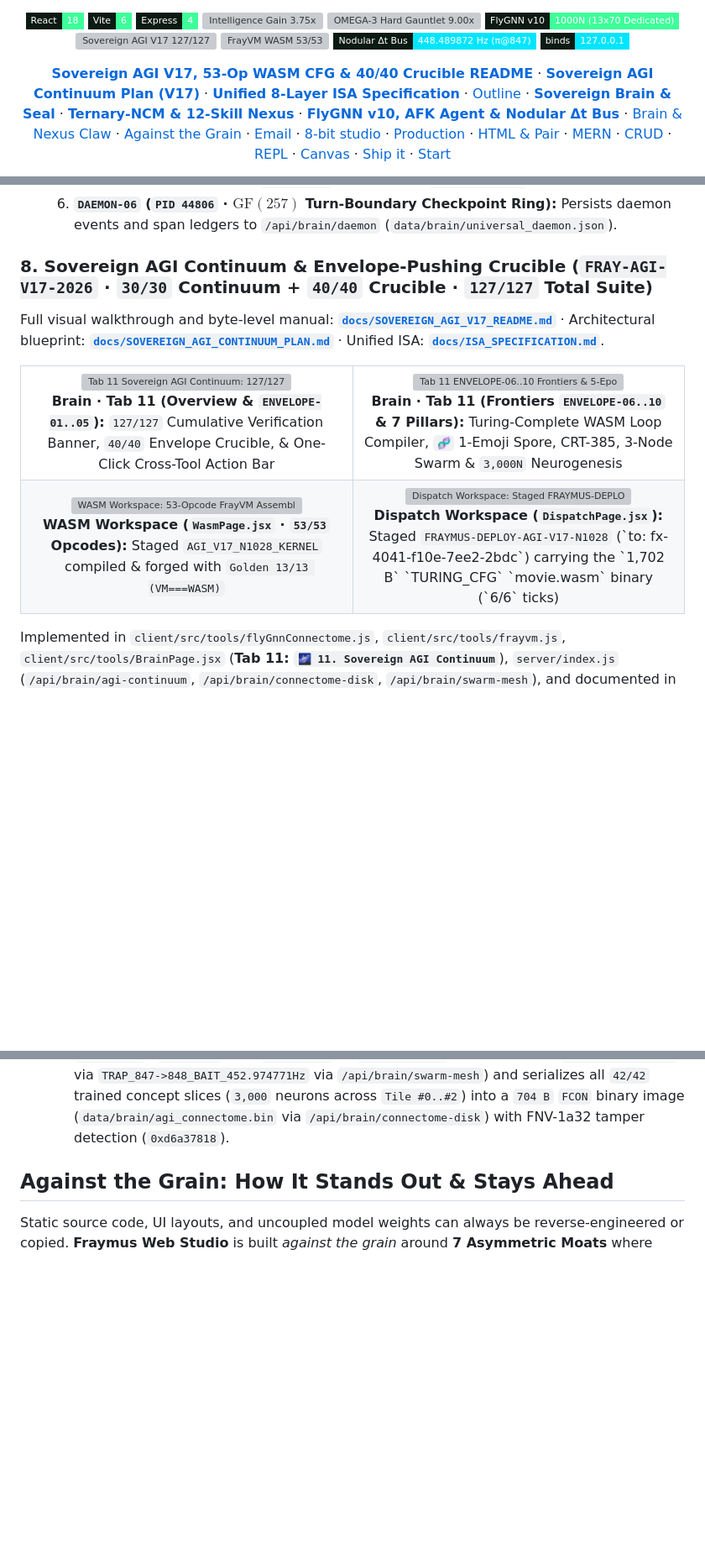
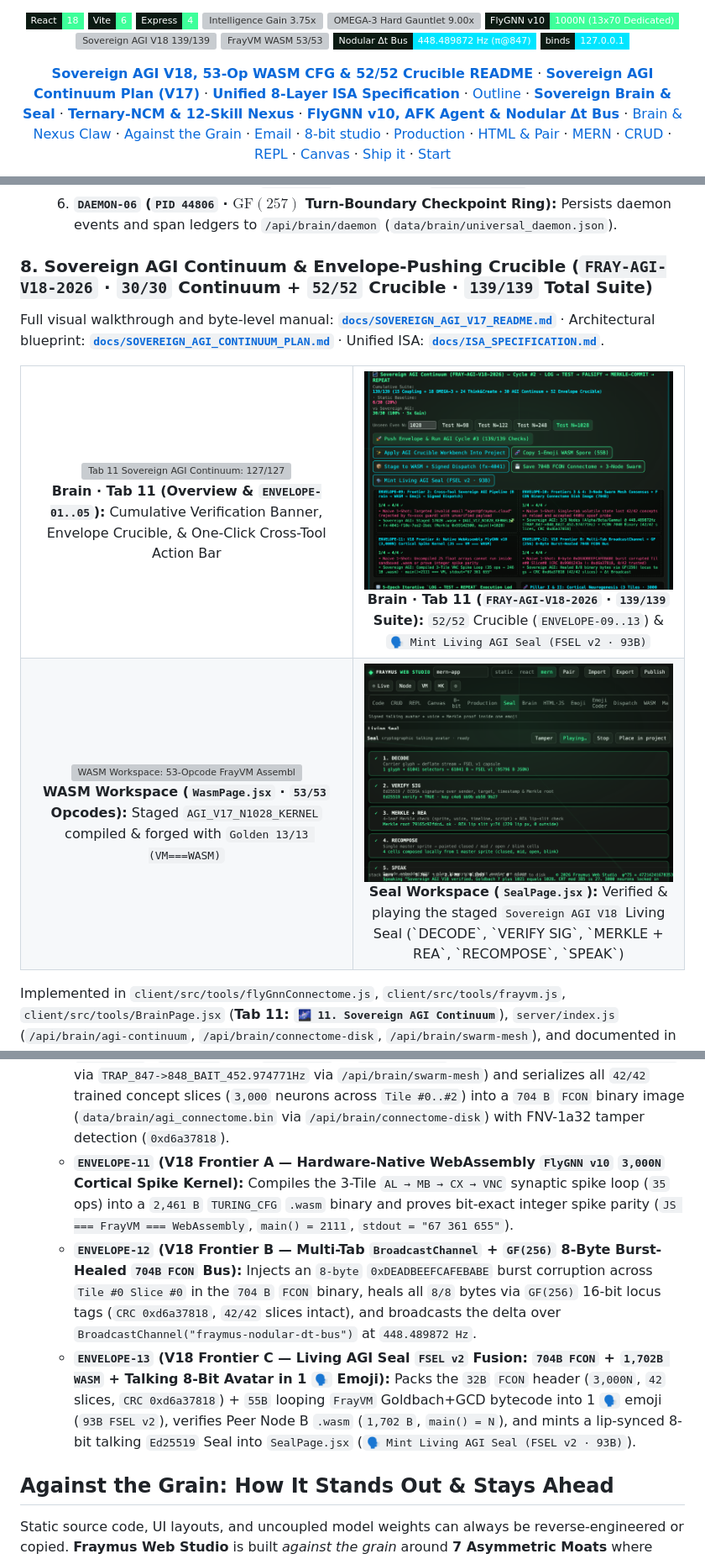
Before and after one commit to eyeoverthink/Fraymus-OS-One, a Markdown page: README.md, 3 parts joined by grey strips. Shown at 84% size. Rendered like a GitHub page; pictures changed too: docs/showcase/brain-agi-v18-frontiers.png (added), docs/showcase/seal-agi-v18-living.png (added); badges without logos; blank space fills up the shorter version; grey boxes are pictures that could not be loaded.

Commit message:
feat(brain): add V18 Frontier Triad ENVELOPE-11..13 (WASM FlyGNN Spike Kernel, 8B FCON Bus Heal, Living AGI Seal FSEL v2)
Co-authored-by: Cursor <cursoragent@cursor.com>

```diff
--- a/README.md
+++ b/README.md
@@ -13,14 +13,14 @@
   <img alt="Intelligence Gain 3.75x" src="https://img.shields.io/badge/Brain%20Coupling-3.75x%20LLM%20Gain%20(15%2F15)-3dff9a?style=flat-square&labelColor=0b1a12">
   <img alt="OMEGA-3 Hard Gauntlet 9.00x" src="https://img.shields.io/badge/OMEGA--3%20Gauntlet-9.00x%20(18%2F18)-00e5ff?style=flat-square&labelColor=0b1a12">
   <img alt="FlyGNN v10 1000N" src="https://img.shields.io/badge/FlyGNN%20v10-1000N%20(13x70%20Dedicated)-3dff9a?style=flat-square&labelColor=0b1a12">
-  <img alt="Sovereign AGI V17 127/127" src="https://img.shields.io/badge/Sovereign%20AGI%20V17-127%2F127%20Verified%20(40%2F40%20Crucible)-3dff9a?style=flat-square&labelColor=0b1a12">
+  <img alt="Sovereign AGI V18 139/139" src="https://img.shields.io/badge/Sovereign%20AGI%20V18-139%2F139%20Verified%20(52%2F52%20Crucible)-3dff9a?style=flat-square&labelColor=0b1a12">
   <img alt="FrayVM WASM 53/53" src="https://img.shields.io/badge/FrayVM%20%E2%86%92%20WASM-53%2F53%20Opcodes%20(TURING__CFG)-00e5ff?style=flat-square&labelColor=0b1a12">
   <img alt="Nodular Dt Bus" src="https://img.shields.io/badge/Nodular%20%CE%94t%20Bus-448.489872%20Hz%20(%CF%80%40847)-00e5ff?style=flat-square&labelColor=0b1a12">
   <img alt="Localhost only" src="https://img.shields.io/badge/binds-127.0.0.1-00e5ff?style=flat-square&labelColor=0b1a12">
 </p>
 
 <p align="center">
-  <a href="docs/SOVEREIGN_AGI_V17_README.md"><b>Sovereign AGI V17, 53-Op WASM CFG &amp; 40/40 Crucible README</b></a> ·
+  <a href="docs/SOVEREIGN_AGI_V17_README.md"><b>Sovereign AGI V18, 53-Op WASM CFG &amp; 52/52 Crucible README</b></a> ·
   <a href="docs/SOVEREIGN_AGI_CONTINUUM_PLAN.md"><b>Sovereign AGI Continuum Plan (V17)</b></a> ·
   <a href="docs/ISA_SPECIFICATION.md"><b>Unified 8-Layer ISA Specification</b></a> ·
   <a href="docs/APP_OUTLINE.md">Outline</a> ·
@@ -312,7 +312,7 @@ When an upstream cloud model provider fails mid-turn—for example throwing `Non
   5. **`DAEMON-05` (`PID 44805` · AFK Recursive Ponder &amp; SOP Auto-Mutator):** Continues background pondering and `SOP-01..04` evolution via `/api/brain/afk`.
   6. **`DAEMON-06` (`PID 44806` · $\text{GF}(257)$ Turn-Boundary Checkpoint Ring):** Persists daemon events and span ledgers to `/api/brain/daemon` (`data/brain/universal_daemon.json`).
 
-### 8. Sovereign AGI Continuum &amp; Envelope-Pushing Crucible (`FRAY-AGI-V17-2026` · `30/30` Continuum + `40/40` Crucible · `127/127` Total Suite)
+### 8. Sovereign AGI Continuum &amp; Envelope-Pushing Crucible (`FRAY-AGI-V18-2026` · `30/30` Continuum + `52/52` Crucible · `139/139` Total Suite)
 
 Full visual walkthrough and byte-level manual: **[`docs/SOVEREIGN_AGI_V17_README.md`](docs/SOVEREIGN_AGI_V17_README.md)** · Architectural blueprint: **[`docs/SOVEREIGN_AGI_CONTINUUM_PLAN.md`](docs/SOVEREIGN_AGI_CONTINUUM_PLAN.md)** · Unified ISA: **[`docs/ISA_SPECIFICATION.md`](docs/ISA_SPECIFICATION.md)**.
 
@@ -320,11 +320,11 @@ Full visual walkthrough and byte-level manual: **[`docs/SOVEREIGN_AGI_V17_README
   <tr>
     <td align="center" width="50%">
       <img src="docs/showcase/brain-sovereign-agi-continuum.png" alt="Tab 11 Sovereign AGI Continuum: 127/127 Cumulative Checks, Live Envelope-Pushing Crucible (40/40), 3000N Multi-Tile Neurogenesis, Co-Evolutionary Falsifier GAN, Active Inference World Model, and Recursive Meta-Compiler" width="100%">
-      <br><b>Brain · Tab 11 (Overview &amp; <code>ENVELOPE-01..05</code>):</b> <code>127/127</code> Cumulative Verification Banner, <code>40/40</code> Envelope Crucible, &amp; One-Click Cross-Tool Action Bar
+      <br><b>Brain · Tab 11 (Overview &amp; <code>ENVELOPE-01..05</code>):</b> Cumulative Verification Banner, Envelope Crucible, &amp; One-Click Cross-Tool Action Bar
     </td>
     <td align="center" width="50%">
-      <img src="docs/showcase/brain-agi-envelope-frontiers.png" alt="Tab 11 ENVELOPE-06..10 Frontiers & 5-Epoch Execution Ledger" width="100%">
-      <br><b>Brain · Tab 11 (Frontiers <code>ENVELOPE-06..10</code> &amp; 7 Pillars):</b> Turing-Complete WASM Loop Compiler, <code>🧬</code> 1-Emoji Spore, CRT-385, 3-Node Swarm &amp; <code>3,000N</code> Neurogenesis
+      <img src="docs/showcase/brain-agi-v18-frontiers.png" alt="Tab 11 FRAY-AGI-V18-2026: 139/139 Suite, 52/52 Crucible, ENVELOPE-09..12 & Mint Living AGI Seal" width="100%">
+      <br><b>Brain · Tab 11 (<code>FRAY-AGI-V18-2026</code> · <code>139/139</code> Suite):</b> <code>52/52</code> Crucible (<code>ENVELOPE-09..13</code>) &amp; <code>🗣️ Mint Living AGI Seal (FSEL v2 · 93B)</code>
     </td>
   </tr>
   <tr>
@@ -333,8 +333,8 @@ Full visual walkthrough and byte-level manual: **[`docs/SOVEREIGN_AGI_V17_README
       <br><b>WASM Workspace (<code>WasmPage.jsx</code> · <code>53/53</code> Opcodes):</b> Staged <code>AGI_V17_N1028_KERNEL</code> compiled &amp; forged with <code>Golden 13/13 (VM===WASM)</code>
     </td>
     <td align="center" width="50%">
-      <img src="docs/showcase/dispatch-agi-v17-staged.png" alt="Dispatch Workspace: Staged FRAYMUS-DEPLOY-AGI-V17-N1028 Envelope Verified Across All 6 Heartbeat Steps" width="100%">
-      <br><b>Dispatch Workspace (<code>DispatchPage.jsx</code>):</b> Staged <code>FRAYMUS-DEPLOY-AGI-V17-N1028</code> (`to: fx-4041-f10e-7ee2-2bdc`) carrying the `1,702 B` `TURING_CFG` `movie.wasm` binary (`6/6` ticks)
+      <img src="docs/showcase/seal-agi-v18-living.png" alt="Seal Workspace: Verified & Playing Sovereign AGI V18 Living Seal" width="100%">
+      <br><b>Seal Workspace (<code>SealPage.jsx</code>):</b> Verified &amp; playing the staged <code>Sovereign AGI V18</code> Living Seal (`DECODE`, `VERIFY SIG`, `MERKLE + REA`, `RECOMPOSE`, `SPEAK`)
     </td>
   </tr>
 </table>
@@ -358,6 +358,9 @@ Implemented in `client/src/tools/flyGnnConnectome.js`, `client/src/tools/frayvm.
   - **`ENVELOPE-08` (Autonomous Chinese Remainder Theorem Modulo-385 Synthesis &amp; Dual-Engine `JS === WebAssembly` Loop Proof):** Synthesizes the exact 3-modulus CRT solver $x^* \equiv (231 r_1 + 330 r_2 + 210 r_3) \pmod{385}$ where naive un-inverted sums fail, compiles a looping `FrayVM` CRT verifier (`crt_loop:`) into WebAssembly, verifies `jsCrtX === vmTop === wasmMain` (`x* = 219, 298, 17, 27` across `N = 98, 122, 248, 1028`), and exhaustively proves uniqueness across all `385` residues.
   - **`ENVELOPE-09` (Frontier 2 — Cross-Tool Sovereign AGI Pipeline: `Brain → WASM Forge → Emoji Carrier → Signed Dispatch`):** Stages the `1,702 B` `TURING_CFG` `.wasm` binary, `⟦AGI_V17_N${evenN}_KERNEL⟧🧩` node token, and 4-leaf Merkle-verified `FRAYMUS-DEPLOY-AGI-V17-N${evenN}` envelope (`to: fx-4041-f10e-7ee2-2bdc`) into `WasmPage.jsx` and `DispatchPage.jsx` (`📦 Stage to WASM + Signed Dispatch (fx-4041)`).
   - **`ENVELOPE-10` (Frontiers 3 &amp; 4 — 3-Node Swarm Mesh Consensus + `FCON` Binary Connectome Disk Image `704 B`):** Achieves `3/3` Byzantine Swarm Consensus across `Node-Alpha`, `Node-Beta`, and `Node-Gamma` at `448.489872 Hz` (while catching `Rogue-Clone-440Hz` via `TRAP_847->848_BAIT_452.974771Hz` via `/api/brain/swarm-mesh`) and serializes all `42/42` trained concept slices (`3,000` neurons across `Tile #0..#2`) into a `704 B` `FCON` binary image (`data/brain/agi_connectome.bin` via `/api/brain/connectome-disk`) with FNV-1a32 tamper detection (`0xd6a37818`).
+  - **`ENVELOPE-11` (V18 Frontier A — Hardware-Native WebAssembly `FlyGNN v10` `3,000N` Cortical Spike Kernel):** Compiles the 3-Tile `AL → MB → CX → VNC` synaptic spike loop (`35` ops) into a `2,461 B` `TURING_CFG` `.wasm` binary and proves bit-exact integer spike parity (`JS === FrayVM === WebAssembly`, `main() = 2111`, `stdout = "67 361 655"`).
+  - **`ENVELOPE-12` (V18 Frontier B — Multi-Tab `BroadcastChannel` + `GF(256)` 8-Byte Burst-Healed `704B FCON` Bus):** Injects an `8-byte` `0xDEADBEEFCAFEBABE` burst corruption across `Tile #0 Slice #0` in the `704 B` `FCON` binary, heals all `8/8` bytes via `GF(256)` 16-bit locus tags (`CRC 0xd6a37818`, `42/42` slices intact), and broadcasts the delta over `BroadcastChannel("fraymus-nodular-dt-bus")` at `448.489872 Hz`.
+  - **`ENVELOPE-13` (V18 Frontier C — Living AGI Seal `FSEL v2` Fusion: `704B FCON` + `1,702B WASM` + Talking 8-Bit Avatar in 1 `🗣️` Emoji):** Packs the `32B` `FCON` header (`3,000N`, `42` slices, `CRC 0xd6a37818`) + `55B` looping `FrayVM` Goldbach+GCD bytecode into 1 `🗣️` emoji (`93B FSEL v2`), verifies Peer Node B `.wasm` (`1,702 B`, `main() = N`), and mints a lip-synced 8-bit talking `Ed25519` Seal into `SealPage.jsx` (`🗣️ Mint Living AGI Seal (FSEL v2 · 93B)`).
 
 ## Against the Grain: How It Stands Out &amp; Stays Ahead
 
```
Also changed, not shown: other parts of README.md (+1 -1 lines), docs/SOVEREIGN_AGI_V17_README.md (+40 -26 lines), 2 other files.
